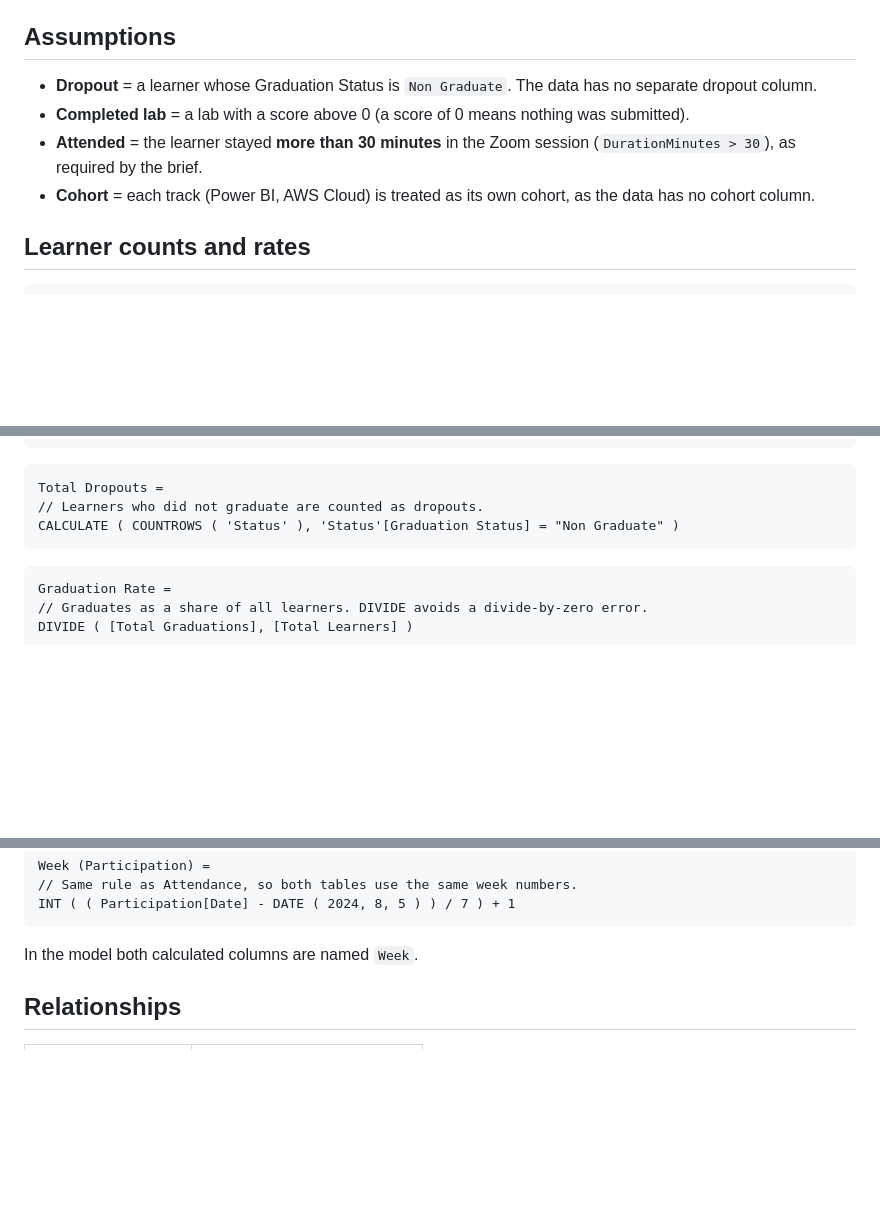
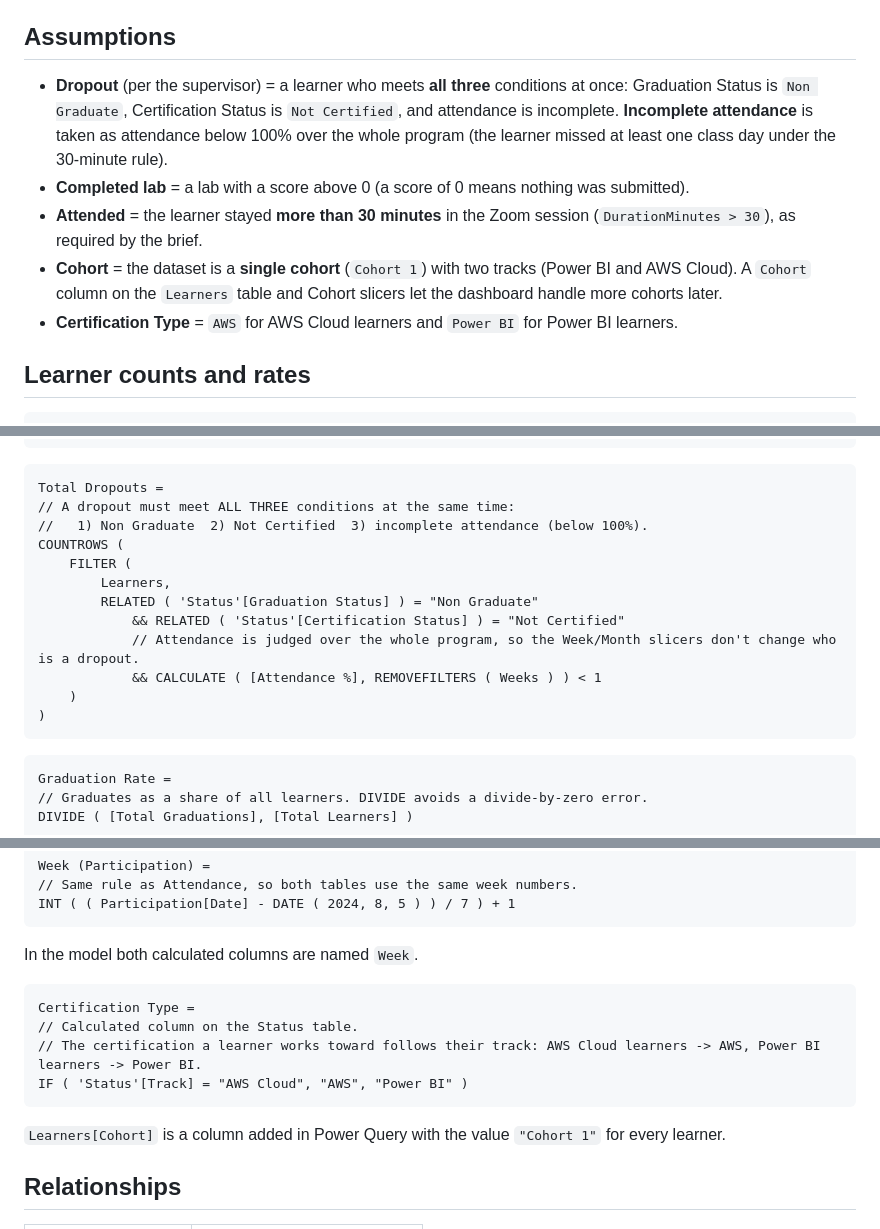
Before and after one commit to Dushimimanaprince/Business-Intelligence-and-Dashboarding-with-Power-BI, a Markdown page: docs/dax_measures.md, 3 parts joined by grey strips. GitHub-like rendering; blank space fills up the shorter version.

````diff
--- a/docs/dax_measures.md
+++ b/docs/dax_measures.md
@@ -4,10 +4,11 @@ All measures live in the `Measures (2)` table. Calculated columns and the `Weeks
 
 ## Assumptions
 
-- **Dropout** = a learner whose Graduation Status is `Non Graduate`. The data has no separate dropout column.
+- **Dropout** (per the supervisor) = a learner who meets **all three** conditions at once: Graduation Status is `Non Graduate`, Certification Status is `Not Certified`, and attendance is incomplete. **Incomplete attendance** is taken as attendance below 100% over the whole program (the learner missed at least one class day under the 30-minute rule).
 - **Completed lab** = a lab with a score above 0 (a score of 0 means nothing was submitted).
 - **Attended** = the learner stayed **more than 30 minutes** in the Zoom session (`DurationMinutes > 30`), as required by the brief.
-- **Cohort** = each track (Power BI, AWS Cloud) is treated as its own cohort, as the data has no cohort column.
+- **Cohort** = the dataset is a **single cohort** (`Cohort 1`) with two tracks (Power BI and AWS Cloud). A `Cohort` column on the `Learners` table and Cohort slicers let the dashboard handle more cohorts later.
+- **Certification Type** = `AWS` for AWS Cloud learners and `Power BI` for Power BI learners.
 
 ## Learner counts and rates
 
@@ -31,8 +32,17 @@ CALCULATE ( COUNTROWS ( 'Status' ), 'Status'[Certification Status] = "Certified"
 
 ```dax
 Total Dropouts =
-// Learners who did not graduate are counted as dropouts.
-CALCULATE ( COUNTROWS ( 'Status' ), 'Status'[Graduation Status] = "Non Graduate" )
+// A dropout must meet ALL THREE conditions at the same time:
+//   1) Non Graduate  2) Not Certified  3) incomplete attendance (below 100%).
+COUNTROWS (
+    FILTER (
+        Learners,
+        RELATED ( 'Status'[Graduation Status] ) = "Non Graduate"
+            && RELATED ( 'Status'[Certification Status] ) = "Not Certified"
+            // Attendance is judged over the whole program, so the Week/Month slicers don't change who is a dropout.
+            && CALCULATE ( [Attendance %], REMOVEFILTERS ( Weeks ) ) < 1
+    )
+)
 ```
 
 ```dax
@@ -158,6 +168,15 @@ INT ( ( Participation[Date] - DATE ( 2024, 8, 5 ) ) / 7 ) + 1
 
 In the model both calculated columns are named `Week`.
 
+```dax
+Certification Type =
+// Calculated column on the Status table.
+// The certification a learner works toward follows their track: AWS Cloud learners -> AWS, Power BI learners -> Power BI.
+IF ( 'Status'[Track] = "AWS Cloud", "AWS", "Power BI" )
+```
+
+`Learners[Cohort]` is a column added in Power Query with the value `"Cohort 1"` for every learner.
+
 ## Relationships
 
 | From (many) | To (one) |
````
Also changed, not shown: README.md (+10 -8 lines), screenshots/01_model_view.png, screenshots/04_page1_overall_performance.png, screenshots/05_page2_learner_insights.png, screenshots/06_slicer_aws_cloud.png, 1 other file.
